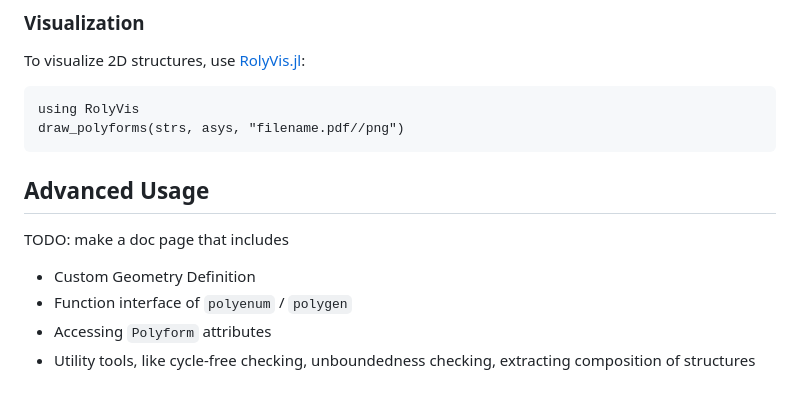
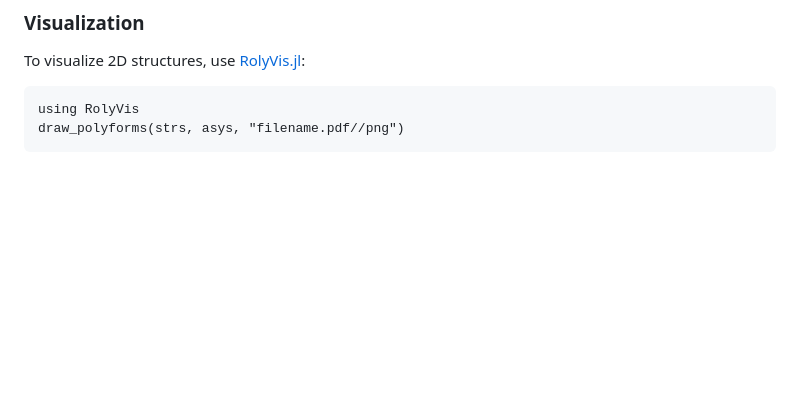
Before and after one commit to mxhbl/Roly.jl, a Markdown page: README.md, the part around the change. GitHub-like rendering; blank space fills up the shorter version.

````diff
--- a/README.md
+++ b/README.md
@@ -43,10 +43,3 @@ To visualize 2D structures, use [RolyVis.jl](https://github.com/mxhbl/RolyVis.jl
 using RolyVis
 draw_polyforms(strs, asys, "filename.pdf//png")
 ```
-
-## Advanced Usage
-TODO: make a doc page that includes
-- Custom Geometry Definition
-- Function interface of `polyenum` / `polygen`
-- Accessing `Polyform` attributes
-- Utility tools, like cycle-free checking, unboundedness checking, extracting composition of structures
````
